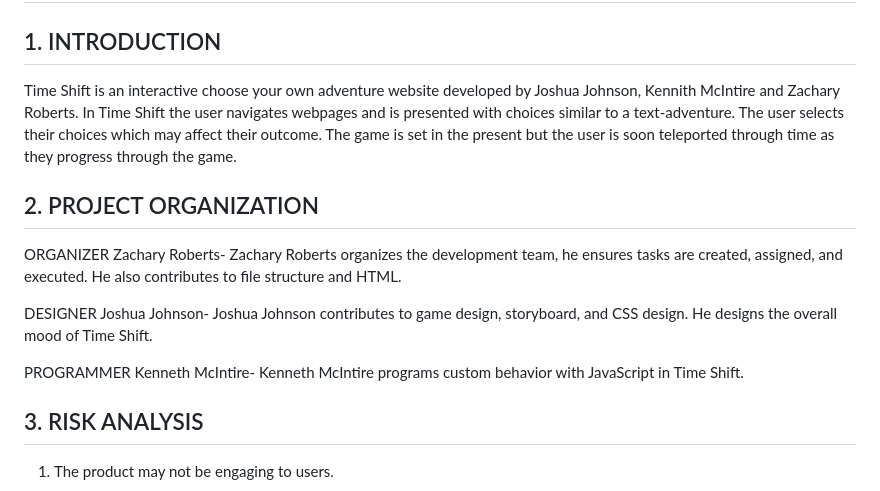
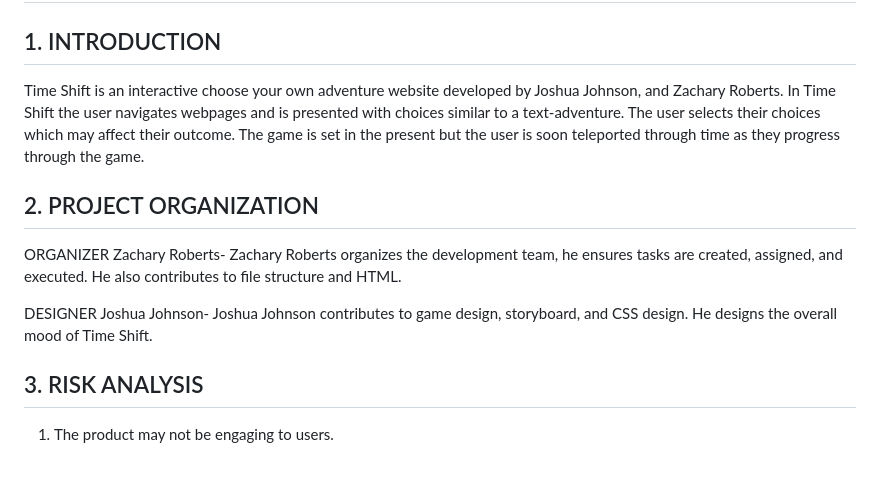
Before and after one commit to zeerob440/sdev265_project, a Markdown page: PROJECT_PLAN.md, the part around the change. Drawn GitHub-style; blank space fills up the shorter version.

Commit message:
update: PROJECT_PLAN.md| removed absent programmer from 'Project Organization' ;

```diff
--- a/PROJECT_PLAN.md
+++ b/PROJECT_PLAN.md
@@ -2,10 +2,8 @@
 
 ## 1. INTRODUCTION
 
-Time Shift is an interactive choose your own adventure website developed by Joshua Johnson, Kennith McIntire
-and Zachary Roberts. In Time Shift the user navigates webpages and is presented with choices similar to a
-text-adventure. The user selects their choices which may affect their outcome. The game is set in the present
-but the user is soon teleported through time as they progress through the game.
+Time Shift is an interactive choose your own adventure website developed by Joshua Johnson,
+and Zachary Roberts. In Time Shift the user navigates webpages and is presented with choices similar to a text-adventure. The user selects their choices which may affect their outcome. The game is set in the present but the user is soon teleported through time as they progress through the game.
 
 ## 2.  PROJECT ORGANIZATION
 
@@ -17,8 +15,6 @@ DESIGNER Joshua Johnson-
     Joshua Johnson contributes to game design, storyboard, and CSS design. He designs the overall mood
     of Time Shift.
 
-PROGRAMMER Kenneth McIntire-
-    Kenneth McIntire programs custom behavior with JavaScript in Time Shift.
 
 ## 3. RISK ANALYSIS
 
```
